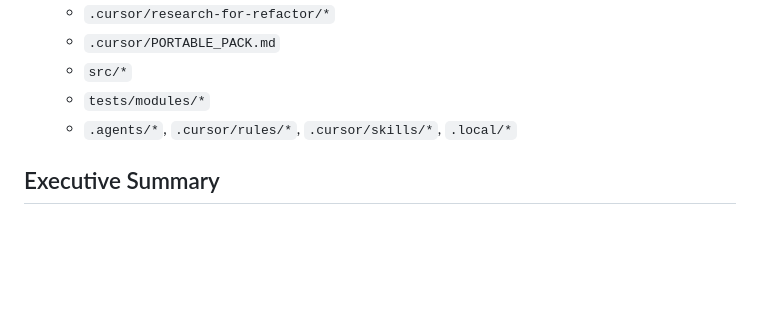
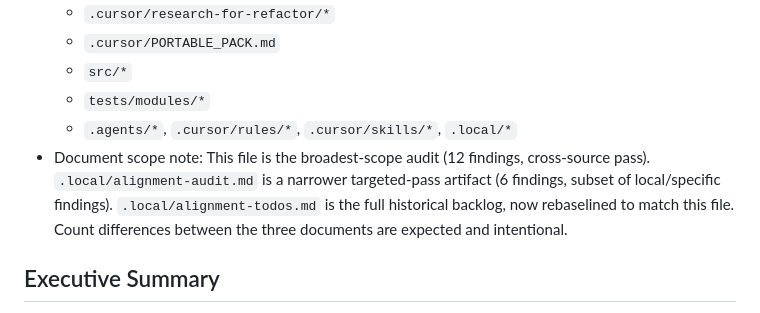
Before and after one commit to SavinRazvan/eXo-brain, a Markdown page: docs/results/audit_alignment_results.md, the part around the change. GitHub-like rendering; blank space fills up the shorter version.

Commit message:
Add document scope note to audit alignment results.
Adds a clarifying note to the Metadata section explaining the intentional
count differences between the three audit artifacts (results, alignment-audit,
alignment-todos) to prevent reader confusion on scope.

Author: Savin I. Razvan
GitHub-User: @SavinRazvan
Made-with: Cursor

```diff
--- a/docs/results/audit_alignment_results.md
+++ b/docs/results/audit_alignment_results.md
@@ -12,6 +12,11 @@
   - `src/*`
   - `tests/modules/*`
   - `.agents/*`, `.cursor/rules/*`, `.cursor/skills/*`, `.local/*`
+- Document scope note:
+  This file is the broadest-scope audit (12 findings, cross-source pass).
+  `.local/alignment-audit.md` is a narrower targeted-pass artifact (6 findings, subset of local/specific findings).
+  `.local/alignment-todos.md` is the full historical backlog, now rebaselined to match this file.
+  Count differences between the three documents are expected and intentional.
 
 ## Executive Summary
 - Total findings: 12
```
